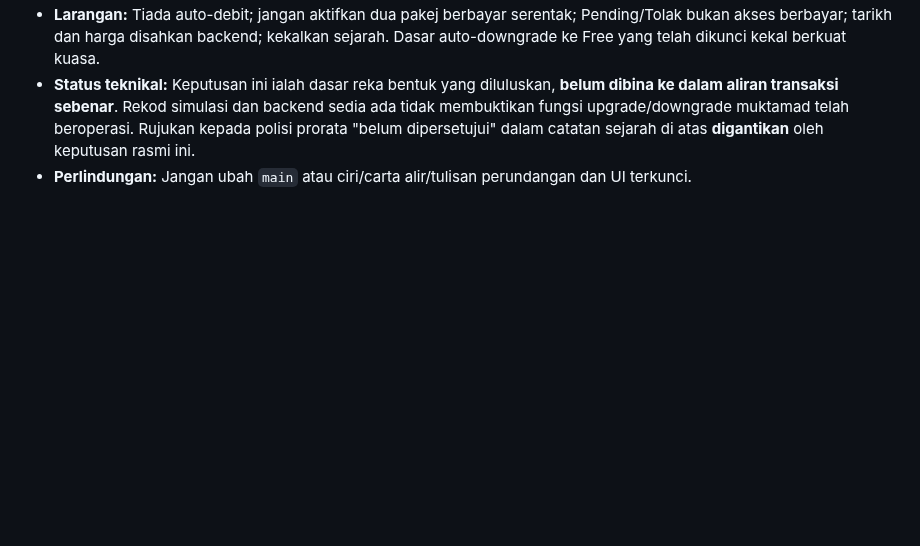
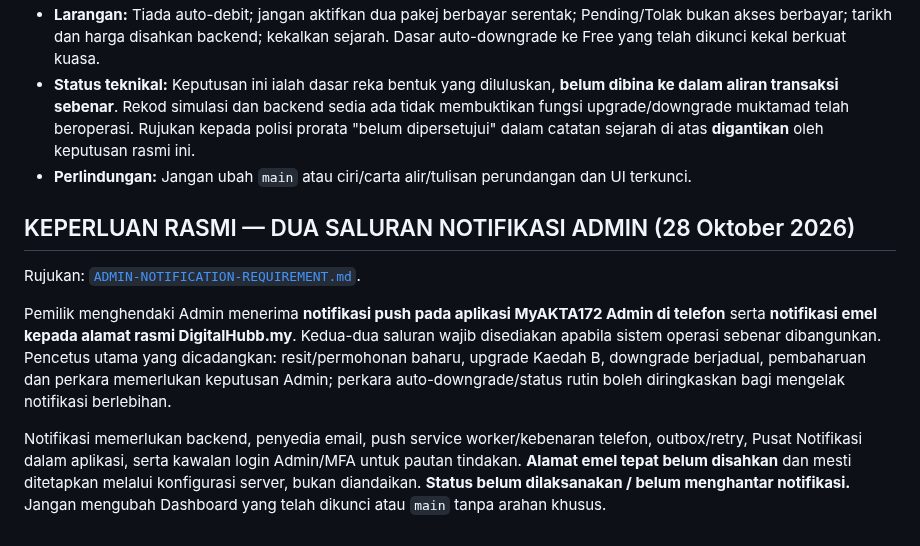
Before and after one commit to rozaimimajid/myakta172, a Markdown page: ADMIN-PACKAGES-PLAN.md, the part around the change. Rendered like a GitHub page; blank space fills up the shorter version.

Commit message:
docs(admin): paut kewajipan notification push telefon dan emel ke pelan pakej

```diff
--- a/ADMIN-PACKAGES-PLAN.md
+++ b/ADMIN-PACKAGES-PLAN.md
@@ -118,3 +118,11 @@ Dokumentasi integrasi: [ADMIN-BACKEND-FASE3-STATUS.md](ADMIN-BACKEND-FASE3-STATU
 - **Larangan:** Tiada auto-debit; jangan aktifkan dua pakej berbayar serentak; Pending/Tolak bukan akses berbayar; tarikh dan harga disahkan backend; kekalkan sejarah. Dasar auto-downgrade ke Free yang telah dikunci kekal berkuat kuasa.
 - **Status teknikal:** Keputusan ini ialah dasar reka bentuk yang diluluskan, **belum dibina ke dalam aliran transaksi sebenar**. Rekod simulasi dan backend sedia ada tidak membuktikan fungsi upgrade/downgrade muktamad telah beroperasi. Rujukan kepada polisi prorata "belum dipersetujui" dalam catatan sejarah di atas **digantikan** oleh keputusan rasmi ini.
 - **Perlindungan:** Jangan ubah `main` atau ciri/carta alir/tulisan perundangan dan UI terkunci.
+
+## KEPERLUAN RASMI — DUA SALURAN NOTIFIKASI ADMIN (28 Oktober 2026)
+
+Rujukan: [`ADMIN-NOTIFICATION-REQUIREMENT.md`](ADMIN-NOTIFICATION-REQUIREMENT.md).
+
+Pemilik menghendaki Admin menerima **notifikasi push pada aplikasi MyAKTA172 Admin di telefon** serta **notifikasi emel kepada alamat rasmi DigitalHubb.my**. Kedua-dua saluran wajib disediakan apabila sistem operasi sebenar dibangunkan. Pencetus utama yang dicadangkan: resit/permohonan baharu, upgrade Kaedah B, downgrade berjadual, pembaharuan dan perkara memerlukan keputusan Admin; perkara auto-downgrade/status rutin boleh diringkaskan bagi mengelak notifikasi berlebihan.
+
+Notifikasi memerlukan backend, penyedia email, push service worker/kebenaran telefon, outbox/retry, Pusat Notifikasi dalam aplikasi, serta kawalan login Admin/MFA untuk pautan tindakan. **Alamat emel tepat belum disahkan** dan mesti ditetapkan melalui konfigurasi server, bukan diandaikan. **Status belum dilaksanakan / belum menghantar notifikasi.** Jangan mengubah Dashboard yang telah dikunci atau `main` tanpa arahan khusus.
```
